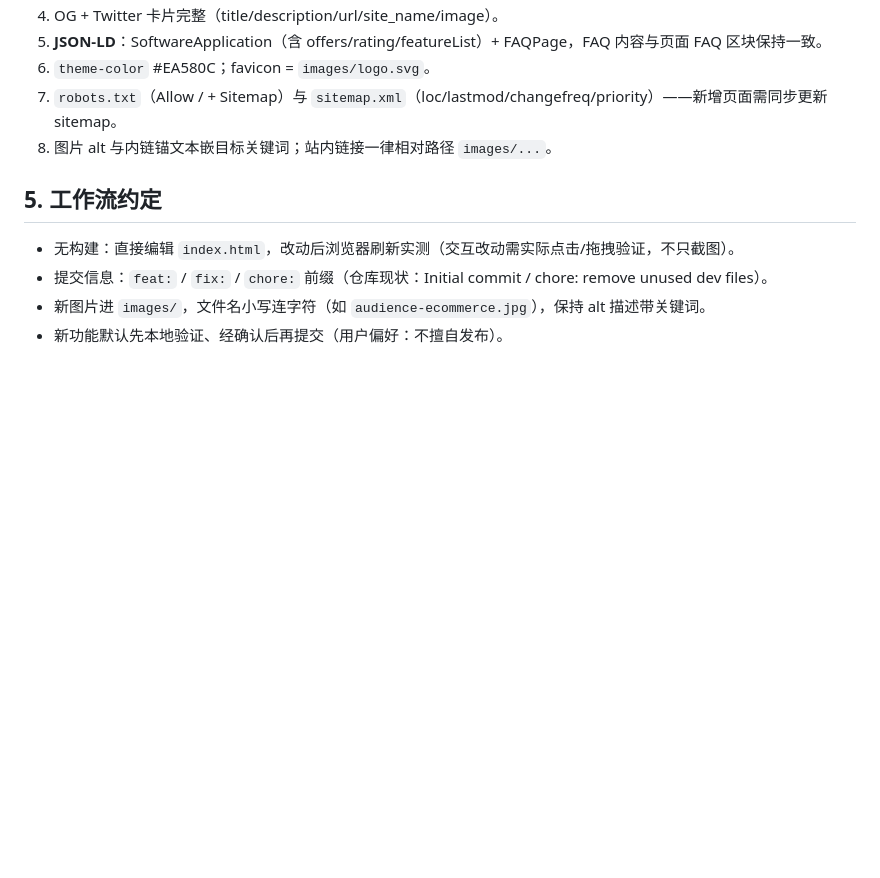
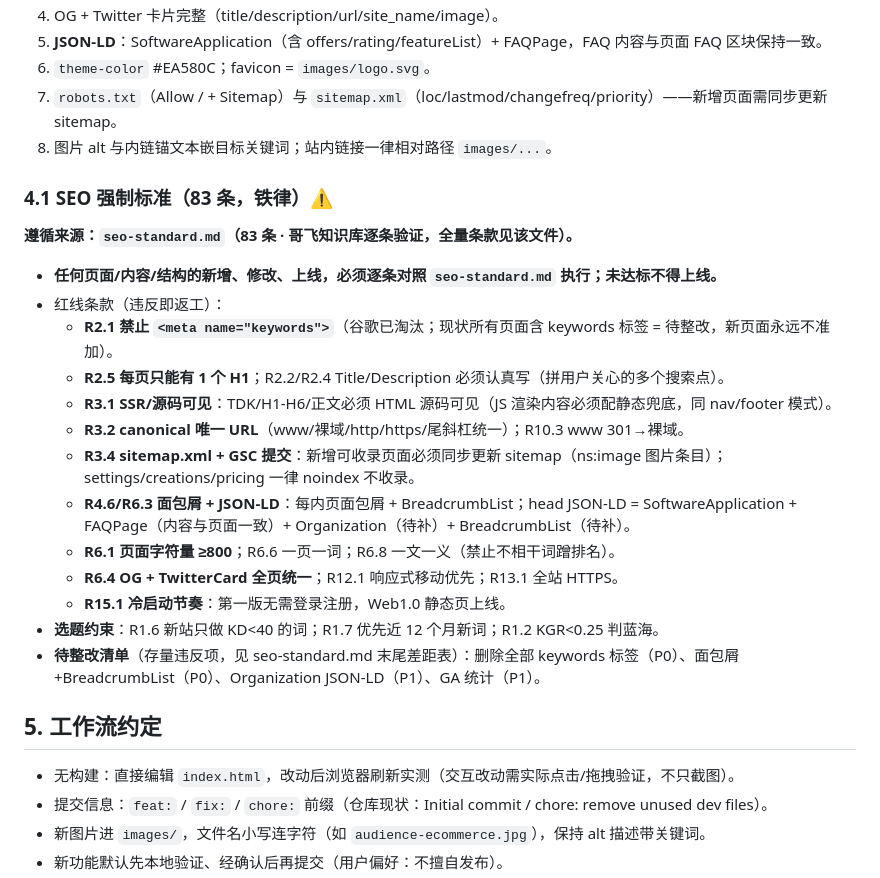
Before and after one commit to githubi2/pixpurge, a Markdown page: AGENTS.md, the part around the change. GitHub-like rendering; blank space fills up the shorter version.

Commit message:
docs: enforce 83-rule SEO standard (seo-standard.md + AGENTS.md 4.1 mandatory clauses)

```diff
--- a/AGENTS.md
+++ b/AGENTS.md
@@ -116,6 +116,24 @@
 7. `robots.txt`（Allow / + Sitemap）与 `sitemap.xml`（loc/lastmod/changefreq/priority）——新增页面需同步更新 sitemap。
 8. 图片 alt 与内链锚文本嵌目标关键词；站内链接一律相对路径 `images/...`。
 
+### 4.1 SEO 强制标准（83 条，铁律）⚠️
+
+**遵循来源：`seo-standard.md`（83 条 · 哥飞知识库逐条验证，全量条款见该文件）。**
+
+- **任何页面/内容/结构的新增、修改、上线，必须逐条对照 `seo-standard.md` 执行；未达标不得上线。**
+- 红线条款（违反即返工）：
+  - **R2.1 禁止 `<meta name="keywords">`**（谷歌已淘汰；现状所有页面含 keywords 标签 = 待整改，新页面永远不准加）。
+  - **R2.5 每页只能有 1 个 H1**；R2.2/R2.4 Title/Description 必须认真写（拼用户关心的多个搜索点）。
+  - **R3.1 SSR/源码可见**：TDK/H1-H6/正文必须 HTML 源码可见（JS 渲染内容必须配静态兜底，同 nav/footer 模式）。
+  - **R3.2 canonical 唯一 URL**（www/裸域/http/https/尾斜杠统一）；R10.3 www 301→裸域。
+  - **R3.4 sitemap.xml + GSC 提交**：新增可收录页面必须同步更新 sitemap（ns:image 图片条目）；settings/creations/pricing 一律 noindex 不收录。
+  - **R4.6/R6.3 面包屑 + JSON-LD**：每内页面包屑 + BreadcrumbList；head JSON-LD = SoftwareApplication + FAQPage（内容与页面一致）+ Organization（待补）+ BreadcrumbList（待补）。
+  - **R6.1 页面字符量 ≥800**；R6.6 一页一词；R6.8 一文一义（禁止不相干词蹭排名）。
+  - **R6.4 OG + TwitterCard 全页统一**；R12.1 响应式移动优先；R13.1 全站 HTTPS。
+  - **R15.1 冷启动节奏**：第一版无需登录注册，Web1.0 静态页上线。
+- **选题约束**：R1.6 新站只做 KD<40 的词；R1.7 优先近 12 个月新词；R1.2 KGR<0.25 判蓝海。
+- **待整改清单**（存量违反项，见 seo-standard.md 末尾差距表）：删除全部 keywords 标签（P0）、面包屑+BreadcrumbList（P0）、Organization JSON-LD（P1）、GA 统计（P1）。
+
 ## 5. 工作流约定
 
 - 无构建：直接编辑 `index.html`，改动后浏览器刷新实测（交互改动需实际点击/拖拽验证，不只截图）。
```
Also changed, not shown: seo-standard.md (added, +187 -0 lines).
